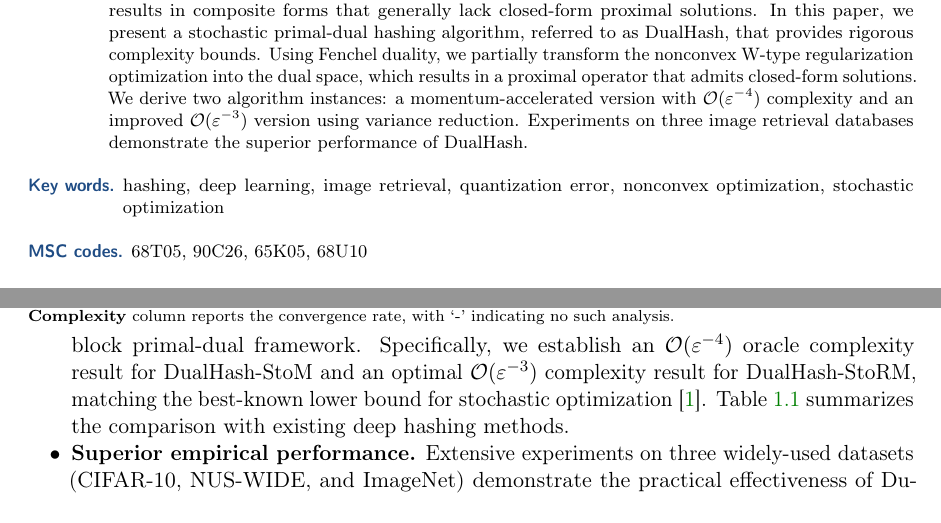
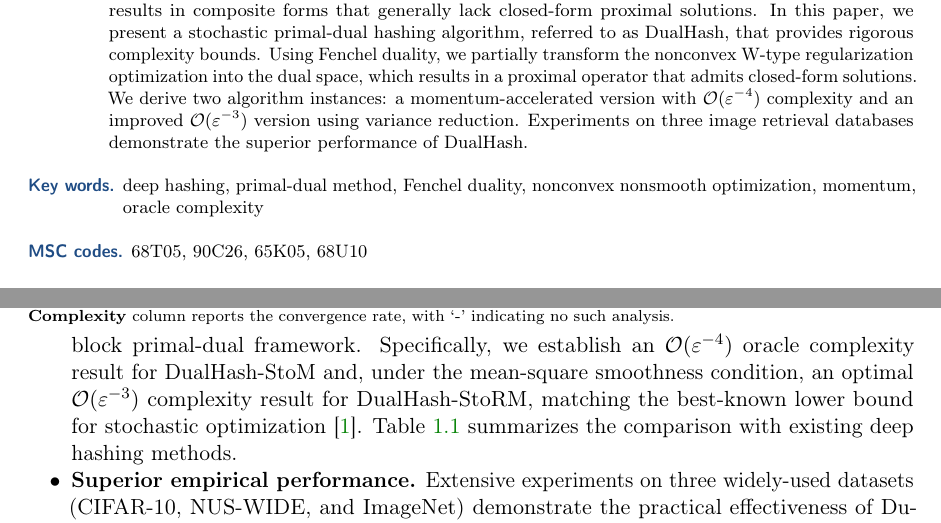
Before and after one commit to luxuan846-oss/dualhash-paper-revision, a LaTeX paper (main.tex, which reads sections/introduction.tex): two parts of pages 1 and 4 of 46, joined at a grey line, cut so that both start at the same text. Compiled offline with pdfLaTeX.

Commit message:
Add .gitignore and revise paper (keywords, intro, conclusion, supplementary)

```diff
--- a/main.tex
+++ b/main.tex
@@ -18,7 +18,7 @@ Deep hashing converts high-dimensional feature vectors into compact binary codes
 \end{abstract}
 
 \begin{keywords}
-hashing, deep learning, image retrieval, quantization error, nonconvex optimization, stochastic optimization
+deep hashing, primal-dual method, Fenchel duality, nonconvex nonsmooth optimization, momentum, oracle complexity
 \end{keywords}
 
 \begin{MSCcodes}
--- a/sections/introduction.tex
+++ b/sections/introduction.tex
@@ -44,6 +44,6 @@ For nonsmooth compositional optimization, including Problem~\eqref{Eq: the gener
 In this paper, we propose an efficient deep hashing algorithm to address these challenges posed by nonlinear composition with W-type regularization. Our approach presents a reformulation of the W-type regularized problem using a decouple scheme and designs a new primal-dual algorithm using Fenchel duality. We aim to bridge the theoretical-practical gap by providing rigorous non-asymptotic convergence analysis and enhanced practical performance in deep hashing. Our main contributions are as follows:
 \begin{itemize}[leftmargin=2em]
 \item {\textbf{Novel primal-dual deep hashing algorithm.}} We reformulate deep hashing models with W-type regularization as a two-block finite-sum optimization problem, decoupling the challenging composite term $h(\bD(\bx))$ and facilitating sequential convergence analysis. Grounded in this formulation, we propose \textbf{DualHash}, a stochastic primal-dual algorithm for deep hashing. Using Fenchel duality, we partially transform the nonconvex W-type regularization optimization into a convex dual formulation that admits closed-form updates, ensuring robustness and stable convergence. To incorporate numerical acceleration, we develop two important instances: a momentum-based implementation (\textbf{DualHash-StoM}) and a variance-reduced implementation using StoRM (\textbf{DualHash-StoRM}).
-\item {\textbf{Comparable complexity guarantee.} We provide rigorous non-asymptotic complexity analysis for deep hashing optimization under the challenging stochastic, nonconvex, multi-block primal-dual framework.} Specifically, we establish an $\mathcal{O}(\varepsilon^{-4})$ oracle complexity result for DualHash-StoM and an optimal $\mathcal{O}(\varepsilon^{-3})$ complexity result for DualHash-StoRM, matching the best-known lower bound for stochastic optimization~\cite{arjevani2023lower}. Table~\ref{Table: summary of deep hashing algorithms} summarizes the comparison with existing deep hashing methods.
+\item {\textbf{Comparable complexity guarantee.} We provide rigorous non-asymptotic complexity analysis for deep hashing optimization under the challenging stochastic, nonconvex, multi-block primal-dual framework.} Specifically, we establish an $\mathcal{O}(\varepsilon^{-4})$ oracle complexity result for DualHash-StoM and, under the mean-square smoothness condition, an optimal $\mathcal{O}(\varepsilon^{-3})$ complexity result for DualHash-StoRM, matching the best-known lower bound for stochastic optimization~\cite{arjevani2023lower}. Table~\ref{Table: summary of deep hashing algorithms} summarizes the comparison with existing deep hashing methods.
 \item {\textbf{Superior empirical performance.} Extensive experiments on three widely-used datasets (CIFAR-10, NUS-WIDE, and ImageNet)} demonstrate the practical effectiveness of DualHash. In particular, the proposed method achieves consistently lower quantization errors across different bit lengths compared to baselines, validating the advantages of our primal-dual framework.
 \end{itemize}
```
Also changed, not shown: sections/conclusion.tex (+13 -0 lines), sections/supplementaryB.tex (+3 -3 lines), 1 other file.
